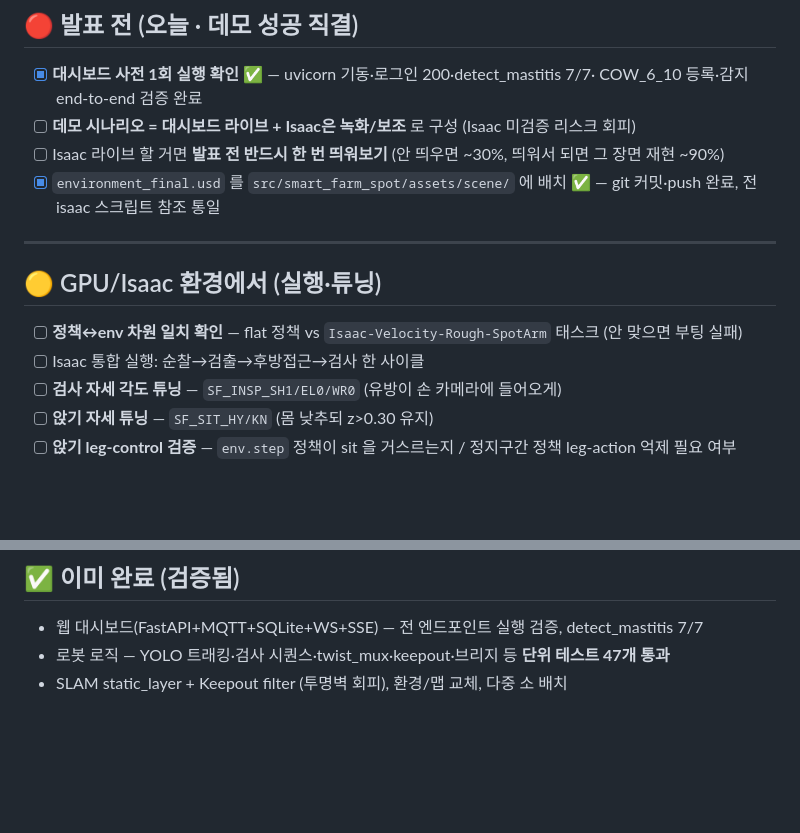
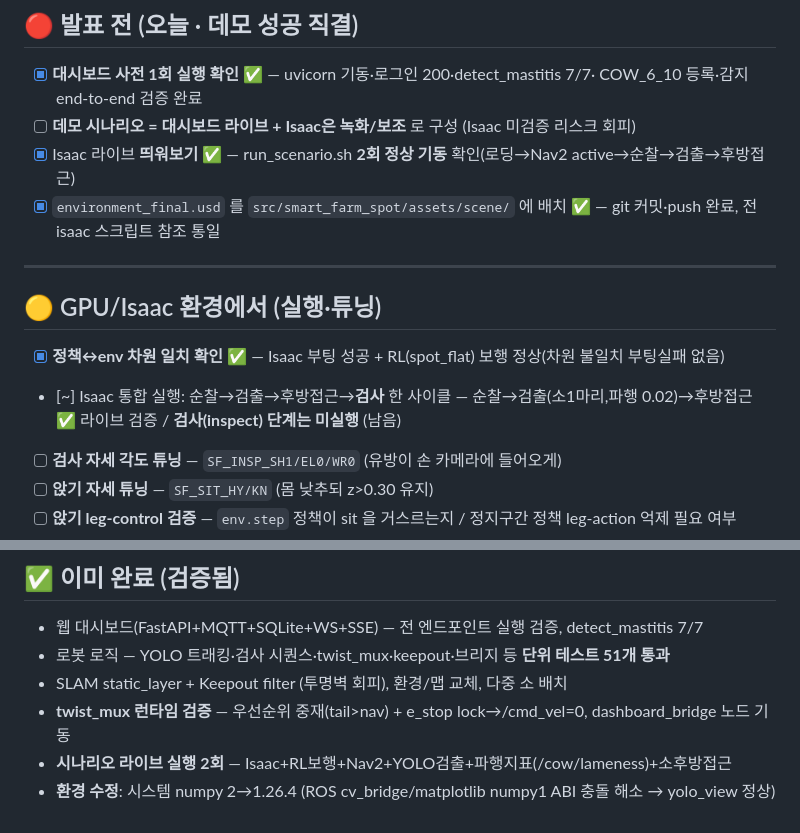
Before and after one commit to zasef45073-ux/smart-farm-patrol-robot, a Markdown page: TODO.md, 2 parts joined by grey strips. Rendered like a GitHub page; blank space fills up the shorter version.

Commit message:
docs(TODO): 시나리오 라이브 실행 검증 항목 반영
- Isaac 라이브 2회 기동·정책↔env 차원일치 ✅
- 순찰→검출(소1,파행0.02)→후방접근 사이클 라이브 검증 (검사단계 남음)
- 완료 섹션: twist_mux 런타임·시나리오 라이브·numpy 환경수정 추가

Co-Authored-By: Claude Opus 4.8 <noreply@anthropic.com>

```diff
--- a/TODO.md
+++ b/TODO.md
@@ -9,15 +9,16 @@ _우선순위: 🔴발표 전(오늘) · 🟡GPU/Isaac 환경 · 🟢지금 가
 - [x] **대시보드 사전 1회 실행 확인** ✅ — uvicorn 기동·로그인 200·detect_mastitis 7/7·
       COW_6_10 등록·감지 end-to-end 검증 완료
 - [ ] **데모 시나리오 = 대시보드 라이브 + Isaac은 녹화/보조** 로 구성 (Isaac 미검증 리스크 회피)
-- [ ] Isaac 라이브 할 거면 **발표 전 반드시 한 번 띄워보기** (안 띄우면 ~30%, 띄워서 되면 그 장면 재현 ~90%)
+- [x] Isaac 라이브 **띄워보기** ✅ — run_scenario.sh **2회 정상 기동** 확인(로딩→Nav2 active→순찰→검출→후방접근)
 - [x] `environment_final.usd` 를 `src/smart_farm_spot/assets/scene/` 에 배치 ✅ — git 커밋·push 완료, 전 isaac 스크립트 참조 통일
 
 ---
 
 ## 🟡 GPU/Isaac 환경에서 (실행·튜닝)
 
-- [ ] **정책↔env 차원 일치 확인** — flat 정책 vs `Isaac-Velocity-Rough-SpotArm` 태스크 (안 맞으면 부팅 실패)
-- [ ] Isaac 통합 실행: 순찰→검출→후방접근→검사 한 사이클
+- [x] **정책↔env 차원 일치 확인** ✅ — Isaac 부팅 성공 + RL(spot_flat) 보행 정상(차원 불일치 부팅실패 없음)
+- [~] Isaac 통합 실행: 순찰→검출→후방접근→**검사** 한 사이클 —
+      순찰→검출(소1마리,파행 0.02)→후방접근 ✅ 라이브 검증 / **검사(inspect) 단계는 미실행** (남음)
 - [ ] **검사 자세 각도 튜닝** — `SF_INSP_SH1/EL0/WR0` (유방이 손 카메라에 들어오게)
 - [ ] **앉기 자세 튜닝** — `SF_SIT_HY/KN` (몸 낮추되 z>0.30 유지)
 - [ ] **앉기 leg-control 검증** — `env.step` 정책이 sit 을 거스르는지 / 정지구간 정책 leg-action 억제 필요 여부
@@ -58,5 +59,8 @@ _우선순위: 🔴발표 전(오늘) · 🟡GPU/Isaac 환경 · 🟢지금 가
 ## ✅ 이미 완료 (검증됨)
 
 - 웹 대시보드(FastAPI+MQTT+SQLite+WS+SSE) — 전 엔드포인트 실행 검증, detect_mastitis 7/7
-- 로봇 로직 — YOLO 트래킹·검사 시퀀스·twist_mux·keepout·브리지 등 **단위 테스트 47개 통과**
+- 로봇 로직 — YOLO 트래킹·검사 시퀀스·twist_mux·keepout·브리지 등 **단위 테스트 51개 통과**
 - SLAM static_layer + Keepout filter (투명벽 회피), 환경/맵 교체, 다중 소 배치
+- **twist_mux 런타임 검증** — 우선순위 중재(tail>nav) + e_stop lock→/cmd_vel=0, dashboard_bridge 노드 기동
+- **시나리오 라이브 실행 2회** — Isaac+RL보행+Nav2+YOLO검출+파행지표(/cow/lameness)+소후방접근
+- **환경 수정**: 시스템 numpy 2→1.26.4 (ROS cv_bridge/matplotlib numpy1 ABI 충돌 해소 → yolo_view 정상)
```
